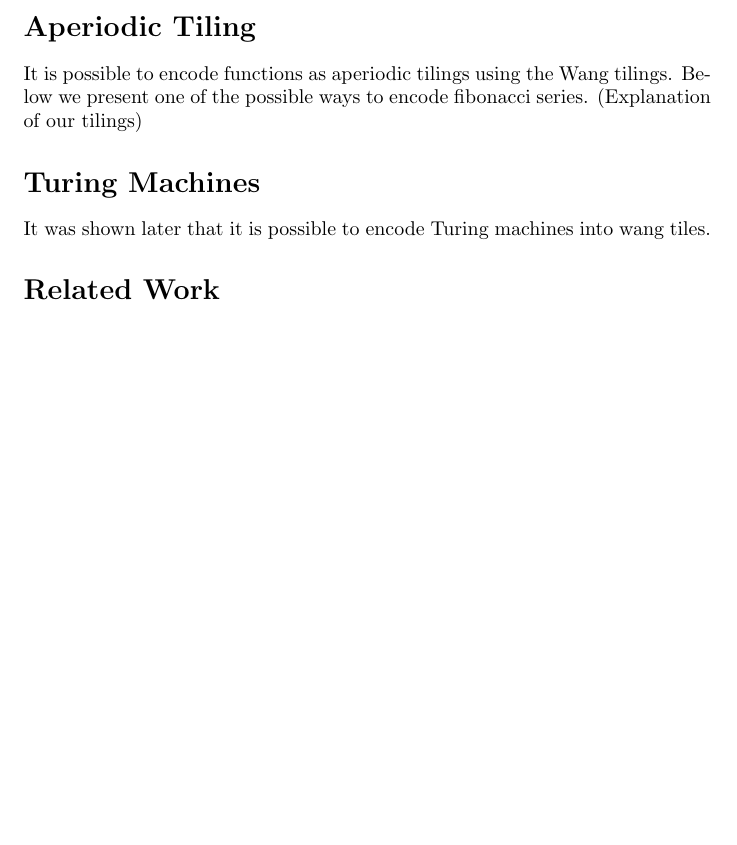
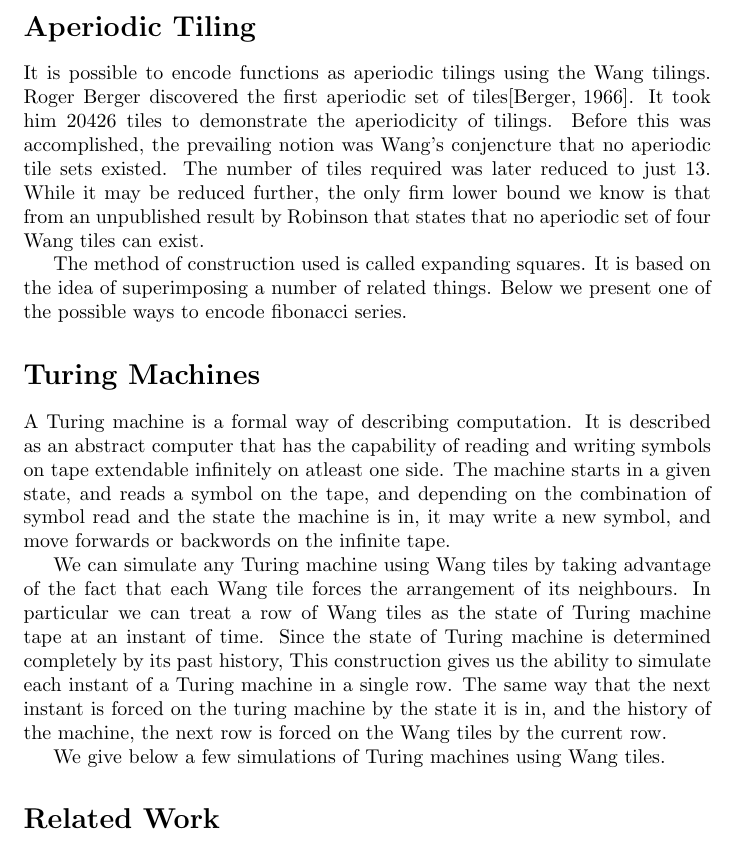
Before and after one commit to vrthra/wang-tiles, a LaTeX paper (paper/wang.tex): part of page 2 of 2 before the commit and part of page 2 of 3 after it, cut so that both start at the same text, the shorter picture padded with empty space. Compiled offline with pdfLaTeX.

Commit message:
add more turing

```diff
--- a/paper/wang.tex
+++ b/paper/wang.tex
@@ -43,10 +43,17 @@ Wang presented an algorithm that tried to decide if any finite set of prototiles
 In this paper we also include one encoding of a turing machine that computes fibonacci numbers in Wang tiles.
 
 \section*{Aperiodic Tiling}
-It is possible to encode functions as aperiodic tilings using the Wang tilings. Below we present one of the possible ways to encode fibonacci series. (Explanation of our tilings)
+It is possible to encode functions as aperiodic tilings using the Wang tilings. Roger Berger discovered the first aperiodic set of tiles\cite{undecide}. It took him 20426 tiles to demonstrate the aperiodicity of tilings. Before this was accomplished, the prevailing notion was Wang's conjencture that no aperiodic tile sets existed. The number of tiles required was later reduced to just 13. While it may be reduced further, the only firm lower bound we know is that from an unpublished result by Robinson that states that no aperiodic set of four Wang tiles can exist.
+
+The method of construction used is called expanding squares. It is based on the idea of superimposing a number of related things. Below we present one of the possible ways to encode fibonacci series.
 
 \section*{Turing Machines}
-It was shown later that it is possible to encode Turing machines into wang tiles.
+A Turing machine is a formal way of describing computation. It is described as an abstract computer that has the capability of reading and writing symbols on tape extendable infinitely on atleast one side. The machine starts in a given state, and reads a symbol on the tape, and depending on the combination of symbol read and the state the machine is in, it may write a new symbol, and move forwards or backwords on the infinite tape.
+
+We can simulate any Turing machine using Wang tiles by taking advantage of the fact that each Wang tile forces the arrangement of its neighbours. In particular we can treat a row of Wang tiles as the state of Turing machine tape at an instant of time. Since the state of Turing machine is determined completely by its past history, This construction gives us the ability to simulate each instant of a Turing machine in a single row. The same way that the next instant is forced on the turing machine by the state it is in, and the history of the machine, the next row is forced on the Wang tiles by the current row.
+
+We give below a few simulations of Turing machines using Wang tiles.
+
 
 \section*{Related Work}
 Expand on the first T.M with 2000 tiles, reduced to 104, and later 13. Penrose tiling, Wolfram cellular automata. DNA computing, 3D wang tiles.
```
